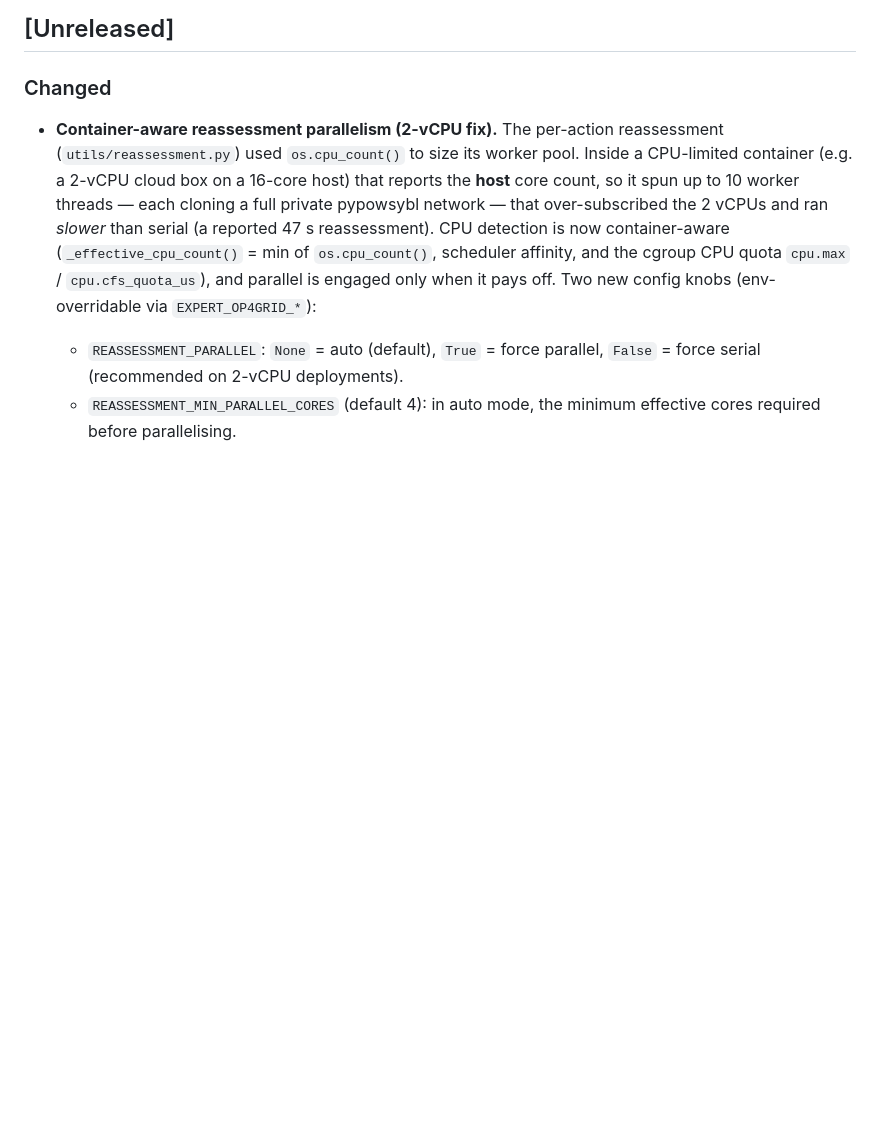
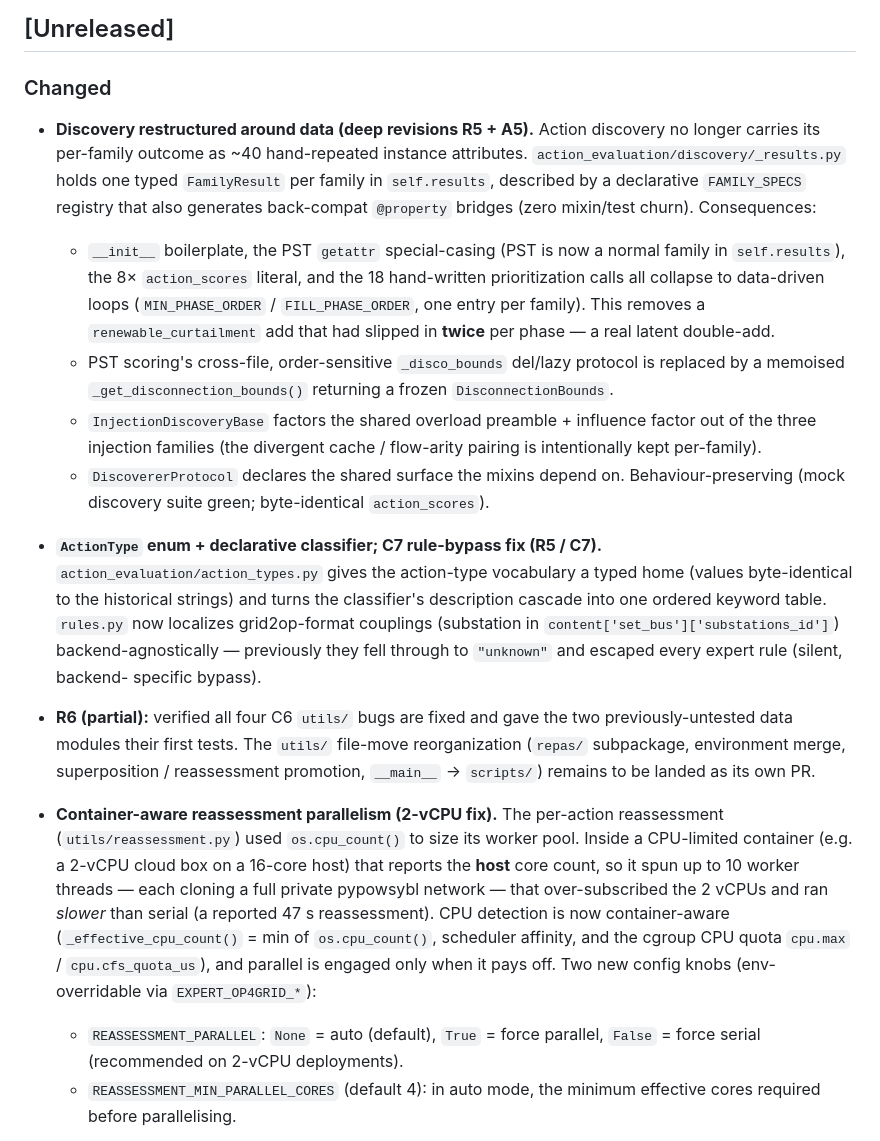
Before and after one commit to marota/Expert_op4grid_recommender, a Markdown page: CHANGELOG.md, the part around the change. Drawn GitHub-style; blank space fills up the shorter version.

```diff
--- a/CHANGELOG.md
+++ b/CHANGELOG.md
@@ -11,6 +11,39 @@ and this project adheres to [Semantic Versioning](https://semver.org/spec/v2.0.0
 
 ### Changed
 
+- **Discovery restructured around data (deep revisions R5 + A5).** Action
+  discovery no longer carries its per-family outcome as ~40 hand-repeated
+  instance attributes. `action_evaluation/discovery/_results.py` holds one typed
+  `FamilyResult` per family in `self.results`, described by a declarative
+  `FAMILY_SPECS` registry that also generates back-compat `@property` bridges
+  (zero mixin/test churn). Consequences:
+  - `__init__` boilerplate, the PST `getattr` special-casing (PST is now a
+    normal family in `self.results`), the 8× `action_scores` literal, and the
+    18 hand-written prioritization calls all collapse to data-driven loops
+    (`MIN_PHASE_ORDER` / `FILL_PHASE_ORDER`, one entry per family). This removes
+    a `renewable_curtailment` add that had slipped in **twice** per phase — a
+    real latent double-add.
+  - PST scoring's cross-file, order-sensitive `_disco_bounds` del/lazy protocol
+    is replaced by a memoised `_get_disconnection_bounds()` returning a frozen
+    `DisconnectionBounds`.
+  - `InjectionDiscoveryBase` factors the shared overload preamble + influence
+    factor out of the three injection families (the divergent cache / flow-arity
+    pairing is intentionally kept per-family).
+  - `DiscovererProtocol` declares the shared surface the mixins depend on.
+  Behaviour-preserving (mock discovery suite green; byte-identical `action_scores`).
+- **`ActionType` enum + declarative classifier; C7 rule-bypass fix (R5 / C7).**
+  `action_evaluation/action_types.py` gives the action-type vocabulary a typed
+  home (values byte-identical to the historical strings) and turns the
+  classifier's description cascade into one ordered keyword table. `rules.py`
+  now localizes grid2op-format couplings (substation in
+  `content['set_bus']['substations_id']`) backend-agnostically — previously they
+  fell through to `"unknown"` and escaped every expert rule (silent, backend-
+  specific bypass).
+- **R6 (partial):** verified all four C6 `utils/` bugs are fixed and gave the two
+  previously-untested data modules their first tests. The `utils/` file-move
+  reorganization (`repas/` subpackage, environment merge, superposition /
+  reassessment promotion, `__main__` → `scripts/`) remains to be landed as its
+  own PR.
 - **Container-aware reassessment parallelism (2-vCPU fix).** The per-action
   reassessment (`utils/reassessment.py`) used `os.cpu_count()` to size its
   worker pool. Inside a CPU-limited container (e.g. a 2-vCPU cloud box on a
```
Also changed, not shown: docs/reviews/2026-07_full_code_review.md (+29 -0 lines).
